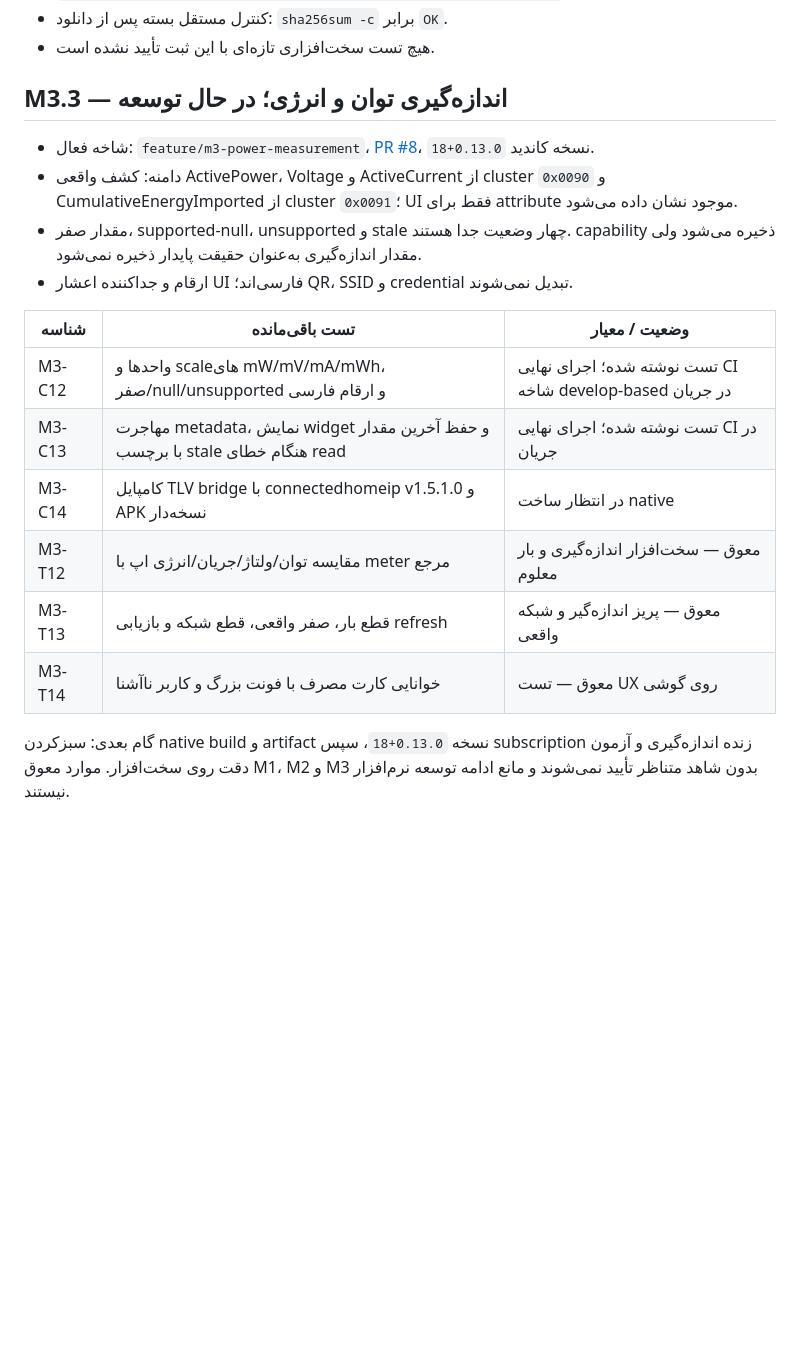
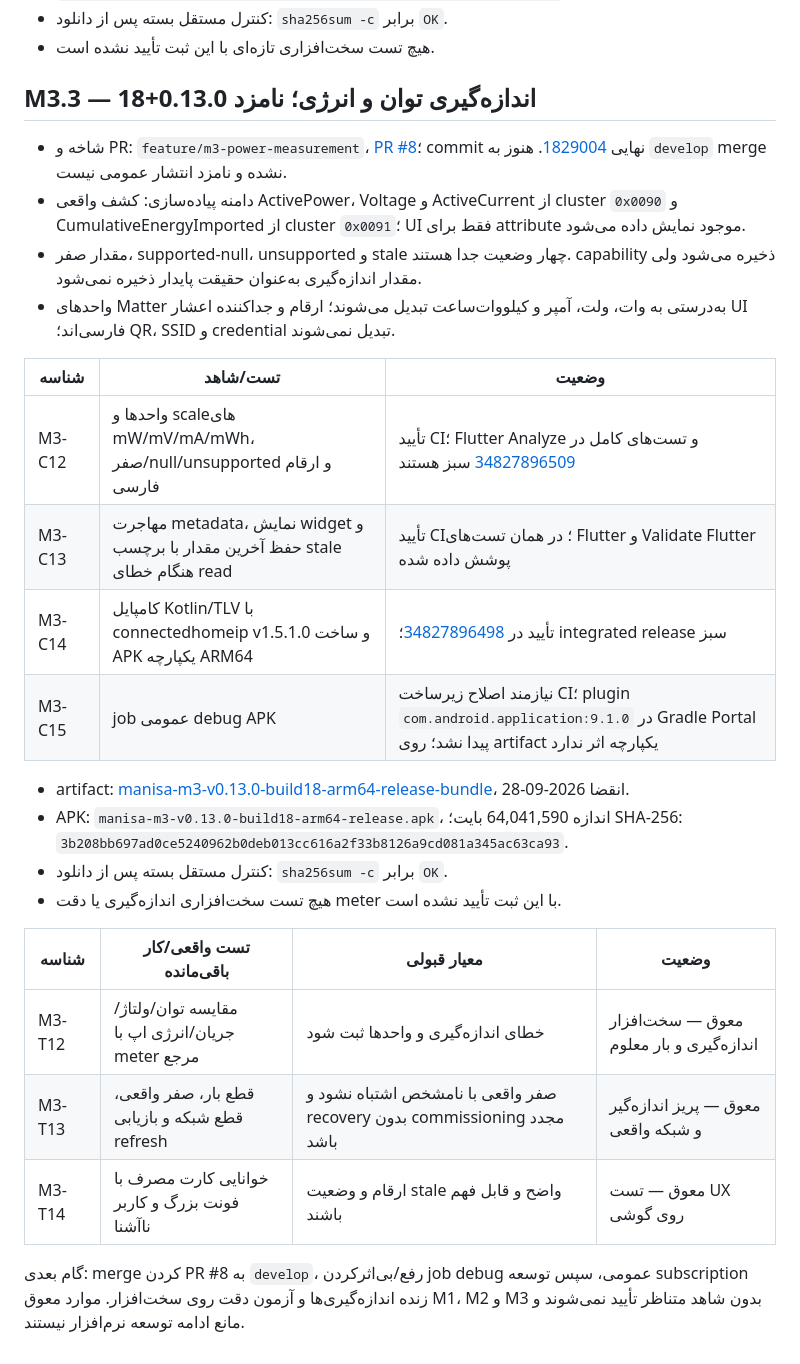
Before and after one commit to PoryaNoorzadeh/Manisa-app, a Markdown page: docs/testing/M1-test-register.md, the part around the change. Drawn GitHub-style; blank space fills up the shorter version.

Commit message:
docs(testing): finalize M3.3 software evidence and pending hardware gates

```diff
--- a/docs/testing/M1-test-register.md
+++ b/docs/testing/M1-test-register.md
@@ -435,20 +435,29 @@ Flutter Analyze و همهٔ تست‌های Flutter در job `103855617811` از
 - کنترل مستقل بسته پس از دانلود: `sha256sum -c` برابر `OK`.
 - هیچ تست سخت‌افزاری تازه‌ای با این ثبت تأیید نشده است.
 
-## M3.3 — اندازه‌گیری توان و انرژی؛ در حال توسعه
+## M3.3 — اندازه‌گیری توان و انرژی؛ نامزد 0.13.0+18
 
-- شاخه فعال: `feature/m3-power-measurement`، [PR #8](https://github.com/PoryaNoorzadeh/Manisa-app/pull/8)، نسخه کاندید `0.13.0+18`.
-- دامنه: کشف واقعی ActivePower، Voltage و ActiveCurrent از cluster `0x0090` و CumulativeEnergyImported از cluster `0x0091`؛ UI فقط برای attribute موجود نشان داده می‌شود.
+- شاخه و PR: `feature/m3-power-measurement`، [PR #8](https://github.com/PoryaNoorzadeh/Manisa-app/pull/8)؛ commit نهایی [1829004](https://github.com/PoryaNoorzadeh/Manisa-app/commit/1829004e91c9600e974f2f04db8d93e526bd80f4). هنوز به `develop` merge نشده و نامزد انتشار عمومی نیست.
+- دامنه پیاده‌سازی: کشف واقعی ActivePower، Voltage و ActiveCurrent از cluster `0x0090` و CumulativeEnergyImported از cluster `0x0091`؛ UI فقط برای attribute موجود نمایش داده می‌شود.
 - مقدار صفر، supported-null، unsupported و stale چهار وضعیت جدا هستند. capability ذخیره می‌شود ولی مقدار اندازه‌گیری به‌عنوان حقیقت پایدار ذخیره نمی‌شود.
-- ارقام و جداکننده اعشار UI فارسی‌اند؛ QR، SSID و credential تبدیل نمی‌شوند.
+- واحدهای Matter به‌درستی به وات، ولت، آمپر و کیلووات‌ساعت تبدیل می‌شوند؛ ارقام و جداکننده اعشار UI فارسی‌اند؛ QR، SSID و credential تبدیل نمی‌شوند.
 
-| شناسه | تست باقی‌مانده | وضعیت / معیار |
+| شناسه | تست/شاهد | وضعیت |
 |---|---|---|
-| M3-C12 | واحدها و scaleهای mW/mV/mA/mWh، صفر/null/unsupported و ارقام فارسی | تست نوشته شده؛ اجرای نهایی CI شاخه develop-based در جریان |
-| M3-C13 | مهاجرت metadata، نمایش widget و حفظ آخرین مقدار با برچسب stale هنگام خطای read | تست نوشته شده؛ اجرای نهایی CI در جریان |
-| M3-C14 | کامپایل TLV bridge با connectedhomeip v1.5.1.0 و APK نسخه‌دار | در انتظار ساخت native |
-| M3-T12 | مقایسه توان/ولتاژ/جریان/انرژی اپ با meter مرجع | معوق — سخت‌افزار اندازه‌گیری و بار معلوم |
-| M3-T13 | قطع بار، صفر واقعی، قطع شبکه و بازیابی refresh | معوق — پریز اندازه‌گیر و شبکه واقعی |
-| M3-T14 | خوانایی کارت مصرف با فونت بزرگ و کاربر ناآشنا | معوق — تست UX روی گوشی |
+| M3-C12 | واحدها و scaleهای mW/mV/mA/mWh، صفر/null/unsupported و ارقام فارسی | تأیید CI؛ Flutter Analyze و تست‌های کامل در [34827896509](https://github.com/PoryaNoorzadeh/Manisa-app/actions/runs/34827896509) سبز هستند |
+| M3-C13 | مهاجرت metadata، نمایش widget و حفظ آخرین مقدار با برچسب stale هنگام خطای read | تأیید CI؛ در همان تست‌های Flutter و Validate Flutter پوشش داده شده |
+| M3-C14 | کامپایل Kotlin/TLV با connectedhomeip v1.5.1.0 و ساخت APK یکپارچه ARM64 | تأیید در [34827896498](https://github.com/PoryaNoorzadeh/Manisa-app/actions/runs/34827896498)؛ integrated release سبز |
+| M3-C15 | job عمومی debug APK | نیازمند اصلاح زیرساخت CI؛ plugin `com.android.application:9.1.0` در Gradle Portal پیدا نشد؛ روی artifact یکپارچه اثر ندارد |
 
-گام بعدی: سبزکردن native build و artifact نسخه `0.13.0+18`، سپس subscription زنده اندازه‌گیری و آزمون دقت روی سخت‌افزار. موارد معوق M1، M2 و M3 بدون شاهد متناظر تأیید نمی‌شوند و مانع ادامه توسعه نرم‌افزار نیستند.
+- artifact: [manisa-m3-v0.13.0-build18-arm64-release-bundle](https://github.com/PoryaNoorzadeh/Manisa-app/actions/runs/34827896498/artifacts/10341089962)، انقضا 2026-09-28.
+- APK: `manisa-m3-v0.13.0-build18-arm64-release.apk`، اندازه 64,041,590 بایت؛ SHA-256: `3b208bb697ad0ce5240962b0deb013cc616a2f33b8126a9cd081a345ac63ca93`.
+- کنترل مستقل بسته پس از دانلود: `sha256sum -c` برابر `OK`.
+- هیچ تست سخت‌افزاری اندازه‌گیری یا دقت meter با این ثبت تأیید نشده است.
+
+| شناسه | تست واقعی/کار باقی‌مانده | معیار قبولی | وضعیت |
+|---|---|---|---|
+| M3-T12 | مقایسه توان/ولتاژ/جریان/انرژی اپ با meter مرجع | خطای اندازه‌گیری و واحدها ثبت شود | معوق — سخت‌افزار اندازه‌گیری و بار معلوم |
+| M3-T13 | قطع بار، صفر واقعی، قطع شبکه و بازیابی refresh | صفر واقعی با نامشخص اشتباه نشود و recovery بدون commissioning مجدد باشد | معوق — پریز اندازه‌گیر و شبکه واقعی |
+| M3-T14 | خوانایی کارت مصرف با فونت بزرگ و کاربر ناآشنا | ارقام و وضعیت stale واضح و قابل فهم باشند | معوق — تست UX روی گوشی |
+
+گام بعدی: merge کردن PR #8 به `develop`، رفع/بی‌اثرکردن job debug عمومی، سپس توسعه subscription زنده اندازه‌گیری‌ها و آزمون دقت روی سخت‌افزار. موارد معوق M1، M2 و M3 بدون شاهد متناظر تأیید نمی‌شوند و مانع ادامه توسعه نرم‌افزار نیستند.
```
